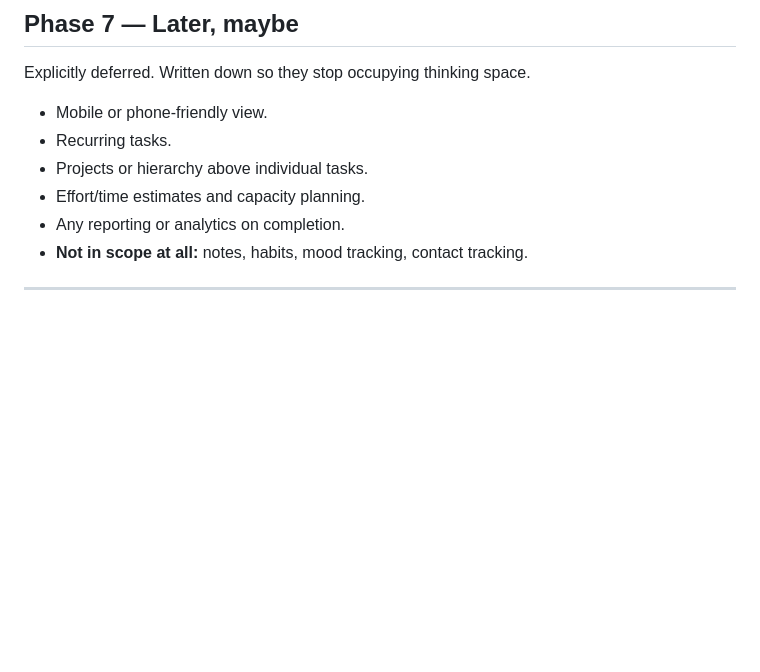
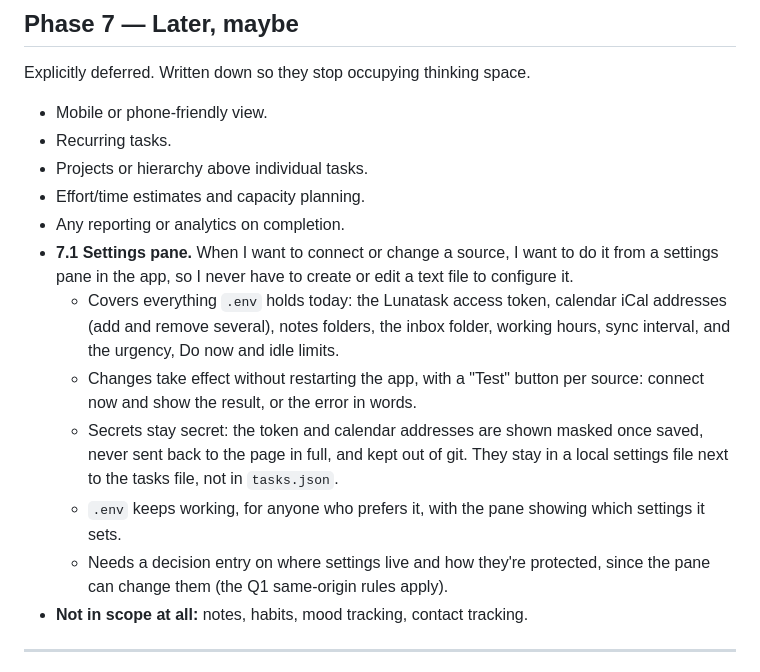
Before and after one commit to rorymcclelland/task-manager, a Markdown page: BACKLOG.md, the part around the change. Drawn GitHub-style; blank space fills up the shorter version.

Commit message:
Backlog: 7.1 settings pane — configure sources and limits in the app, no .env needed
Co-Authored-By: Claude Opus 5.5 <noreply@anthropic.com>
Claude-Session: https://claude.ai/code/session_018VH63zzeqLtJe1ZmWuzi92

```diff
--- a/BACKLOG.md
+++ b/BACKLOG.md
@@ -296,6 +296,24 @@ Explicitly deferred. Written down so they stop occupying thinking space.
 - Projects or hierarchy above individual tasks.
 - Effort/time estimates and capacity planning.
 - Any reporting or analytics on completion.
+- **7.1 Settings pane.** When I want to connect or change a source, I want
+  to do it from a settings pane in the app, so I never have to create or
+  edit a text file to configure it.
+  - Covers everything `.env` holds today: the Lunatask access token,
+    calendar iCal addresses (add and remove several), notes folders, the
+    inbox folder, working hours, sync interval, and the urgency, Do now
+    and idle limits.
+  - Changes take effect without restarting the app, with a "Test" button
+    per source: connect now and show the result, or the error in words.
+  - Secrets stay secret: the token and calendar addresses are shown
+    masked once saved, never sent back to the page in full, and kept
+    out of git. They stay in a local settings file next to the tasks
+    file, not in `tasks.json`.
+  - `.env` keeps working, for anyone who prefers it, with the pane
+    showing which settings it sets.
+  - Needs a decision entry on where settings live and how they're
+    protected, since the pane can change them (the Q1 same-origin rules
+    apply).
 - **Not in scope at all:** notes, habits, mood tracking, contact tracking.
 
 ---
```
